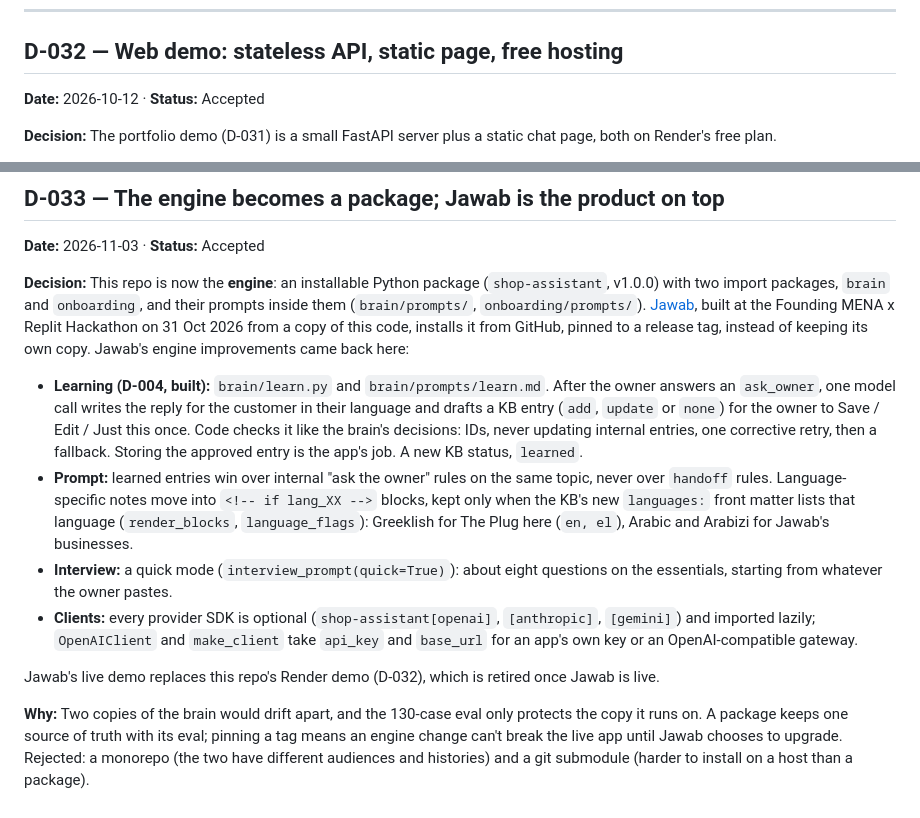
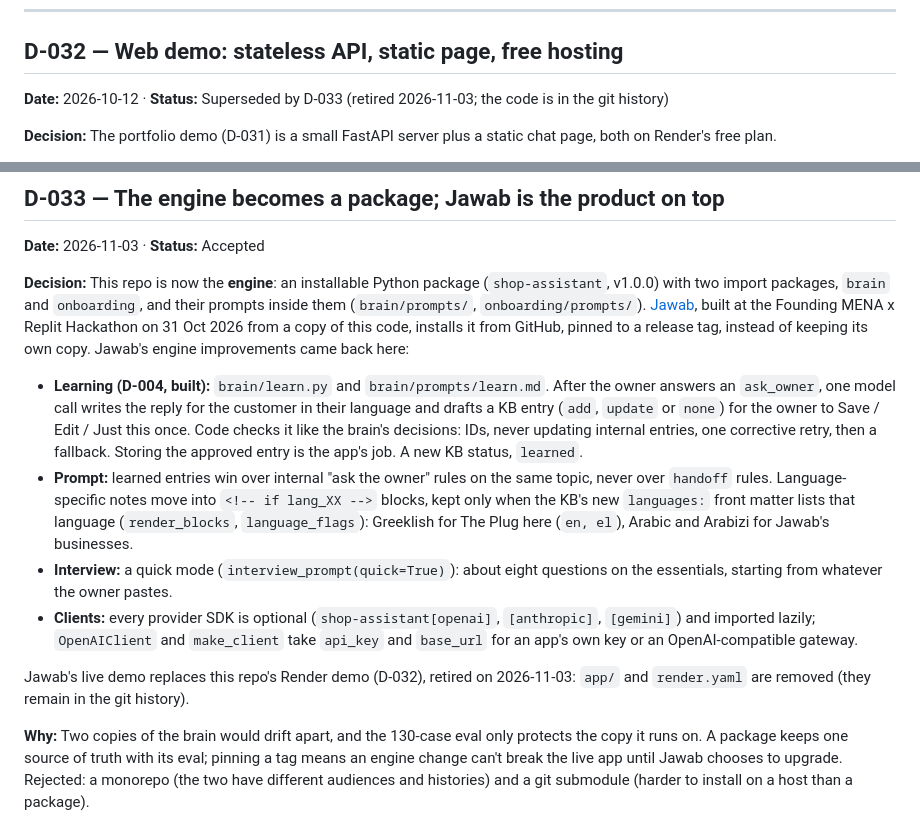
Before and after one commit to zeinsaid/Shop-Assistant, a Markdown page: DECISIONS.md, 2 parts joined by grey strips. Rendered like a GitHub page.

```diff
--- a/DECISIONS.md
+++ b/DECISIONS.md
@@ -434,7 +434,7 @@ How it's built:
 ---
 
 ## D-032 — Web demo: stateless API, static page, free hosting
-**Date:** 2026-10-12 · **Status:** Accepted
+**Date:** 2026-10-12 · **Status:** Superseded by D-033 (retired 2026-11-03; the code is in the git history)
 
 **Decision:** The portfolio demo (D-031) is a small FastAPI server plus a static chat page, both on Render's free plan.
 - **Server** (`app/main.py`): `POST /api/chat` runs the brain as a website chat, where every message gets a reply (D-024); `GET /api/health` lets the page check whether the server is awake. It's stateless: the page sends the conversation so far with each message, and the server stores nothing.
@@ -457,7 +457,7 @@ How it's built:
 - **Interview:** a quick mode (`interview_prompt(quick=True)`): about eight questions on the essentials, starting from whatever the owner pastes.
 - **Clients:** every provider SDK is optional (`shop-assistant[openai]`, `[anthropic]`, `[gemini]`) and imported lazily; `OpenAIClient` and `make_client` take `api_key` and `base_url` for an app's own key or an OpenAI-compatible gateway.
 
-Jawab's live demo replaces this repo's Render demo (D-032), which is retired once Jawab is live.
+Jawab's live demo replaces this repo's Render demo (D-032), retired on 2026-11-03: `app/` and `render.yaml` are removed (they remain in the git history).
 
 **Why:** Two copies of the brain would drift apart, and the 130-case eval only protects the copy it runs on. A package keeps one source of truth with its eval; pinning a tag means an engine change can't break the live app until Jawab chooses to upgrade. Rejected: a monorepo (the two have different audiences and histories) and a git submodule (harder to install on a host than a package).
 
```
Also changed, not shown: other parts of DECISIONS.md (+1 -1 lines), README.md (+12 -13 lines), docs/demo.png, 11 other files.
